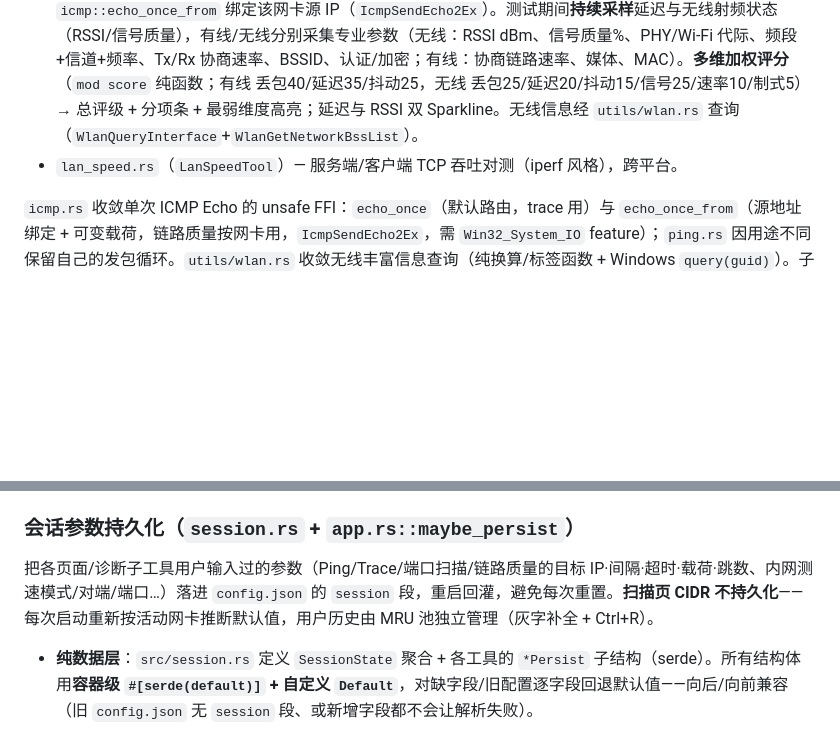
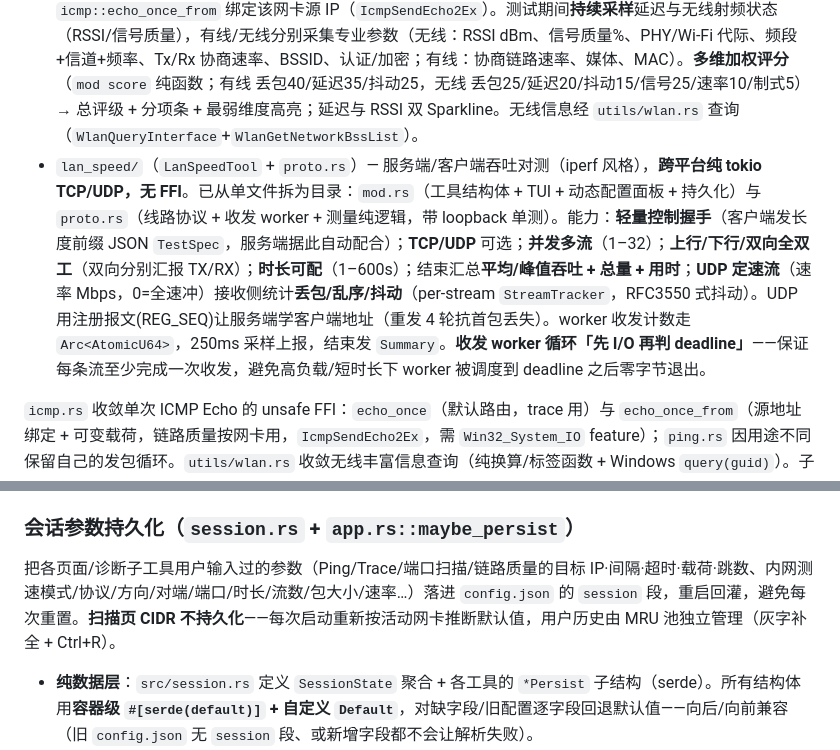
Before and after one commit to newcovid/iptools, a Markdown page: CLAUDE.md, 2 parts joined by grey strips. Rendered like a GitHub page; blank space fills up the shorter version.

Commit message:
docs: 更新内网测速增强后的能力描述（TCP/UDP/多流/双向/汇总）

```diff
--- a/CLAUDE.md
+++ b/CLAUDE.md
@@ -97,7 +97,7 @@ cargo check              # 快速类型检查
 - `public_speed.rs`（`PublicSpeedTool`）— 流式型：reqwest 分块下载，任务内计时算瞬时速率，Sparkline 曲线。
 - `trace.rs`（`TraceTool`）— 逐跳 ICMP（TTL 递增），Windows 原生，复用 `icmp::echo_once`。
 - `link_quality.rs`（`LinkQualityTool`）— **可选网卡**（多网卡并存时 ←→ 切换）：探测经 `icmp::echo_once_from` 绑定该网卡源 IP（`IcmpSendEcho2Ex`）。测试期间**持续采样**延迟与无线射频状态（RSSI/信号质量），有线/无线分别采集专业参数（无线：RSSI dBm、信号质量%、PHY/Wi-Fi 代际、频段+信道+频率、Tx/Rx 协商速率、BSSID、认证/加密；有线：协商链路速率、媒体、MAC）。**多维加权评分**（`mod score` 纯函数；有线 丢包40/延迟35/抖动25，无线 丢包25/延迟20/抖动15/信号25/速率10/制式5）→ 总评级 + 分项条 + 最弱维度高亮；延迟与 RSSI 双 Sparkline。无线信息经 `utils/wlan.rs` 查询（`WlanQueryInterface`+`WlanGetNetworkBssList`）。
-- `lan_speed.rs`（`LanSpeedTool`）— 服务端/客户端 TCP 吞吐对测（iperf 风格），跨平台。
+- `lan_speed/`（`LanSpeedTool` + `proto.rs`）— 服务端/客户端吞吐对测（iperf 风格），**跨平台纯 tokio TCP/UDP，无 FFI**。已从单文件拆为目录：`mod.rs`（工具结构体 + TUI + 动态配置面板 + 持久化）与 `proto.rs`（线路协议 + 收发 worker + 测量纯逻辑，带 loopback 单测）。能力：**轻量控制握手**（客户端发长度前缀 JSON `TestSpec`，服务端据此自动配合）；**TCP/UDP** 可选；**并发多流**（1–32）；**上行/下行/双向全双工**（双向分别汇报 TX/RX）；**时长可配**（1–600s）；结束汇总**平均/峰值吞吐 + 总量 + 用时**；**UDP 定速流**（速率 Mbps，0=全速冲）接收侧统计**丢包/乱序/抖动**（per-stream `StreamTracker`，RFC3550 式抖动）。UDP 用注册报文(REG_SEQ)让服务端学客户端地址（重发 4 轮抗首包丢失）。worker 收发计数走 `Arc<AtomicU64>`，250ms 采样上报，结束发 `Summary`。**收发 worker 循环「先 I/O 再判 deadline」**——保证每条流至少完成一次收发，避免高负载/短时长下 worker 被调度到 deadline 之后零字节退出。
 
 `icmp.rs` 收敛单次 ICMP Echo 的 unsafe FFI：`echo_once`（默认路由，trace 用）与 `echo_once_from`（源地址绑定 + 可变载荷，链路质量按网卡用，`IcmpSendEcho2Ex`，需 `Win32_System_IO` feature）；`ping.rs` 因用途不同保留自己的发包循环。`utils/wlan.rs` 收敛无线丰富信息查询（纯换算/标签函数 + Windows `query(guid)`）。子工具统一持有 config/state + `mpsc` 回传 + `Arc<Mutex<bool>>` abort flag；`draw(f, main_area, config_area, i18n, is_focused, active_focus)` 签名一致。**诊断 `match current_tool` 已无 `_` 兜底分支——新增工具须在 update/on_key/draw 三处显式补齐，否则编译报 non-exhaustive。**
 
@@ -143,7 +143,7 @@ cargo check              # 快速类型检查
 
 ### 会话参数持久化（`session.rs` + `app.rs::maybe_persist`）
 
-把各页面/诊断子工具用户输入过的参数（Ping/Trace/端口扫描/链路质量的目标 IP·间隔·超时·载荷·跳数、内网测速模式/对端/端口…）落进 `config.json` 的 `session` 段，重启回灌，避免每次重置。**扫描页 CIDR 不持久化**——每次启动重新按活动网卡推断默认值，用户历史由 MRU 池独立管理（灰字补全 + Ctrl+R）。
+把各页面/诊断子工具用户输入过的参数（Ping/Trace/端口扫描/链路质量的目标 IP·间隔·超时·载荷·跳数、内网测速模式/协议/方向/对端/端口/时长/流数/包大小/速率…）落进 `config.json` 的 `session` 段，重启回灌，避免每次重置。**扫描页 CIDR 不持久化**——每次启动重新按活动网卡推断默认值，用户历史由 MRU 池独立管理（灰字补全 + Ctrl+R）。
 
 - **纯数据层**：`src/session.rs` 定义 `SessionState` 聚合 + 各工具的 `*Persist` 子结构（serde）。所有结构体用**容器级 `#[serde(default)]` + 自定义 `Default`**，对缺字段/旧配置逐字段回退默认值——向后/向前兼容（旧 `config.json` 无 `session` 段、或新增字段都不会让解析失败）。
 - **工具契约**：每个相关工具实现一对 `export_persist()`（导出快照）/`apply_persist()`（回灌）。`DiagnosticsModule` 用 `export_into`/`apply_persist` 委派给六个子工具。新增需持久化参数的工具/字段时，在对应 `*Persist` 加字段并在工具的 export/apply 里接线。
```
